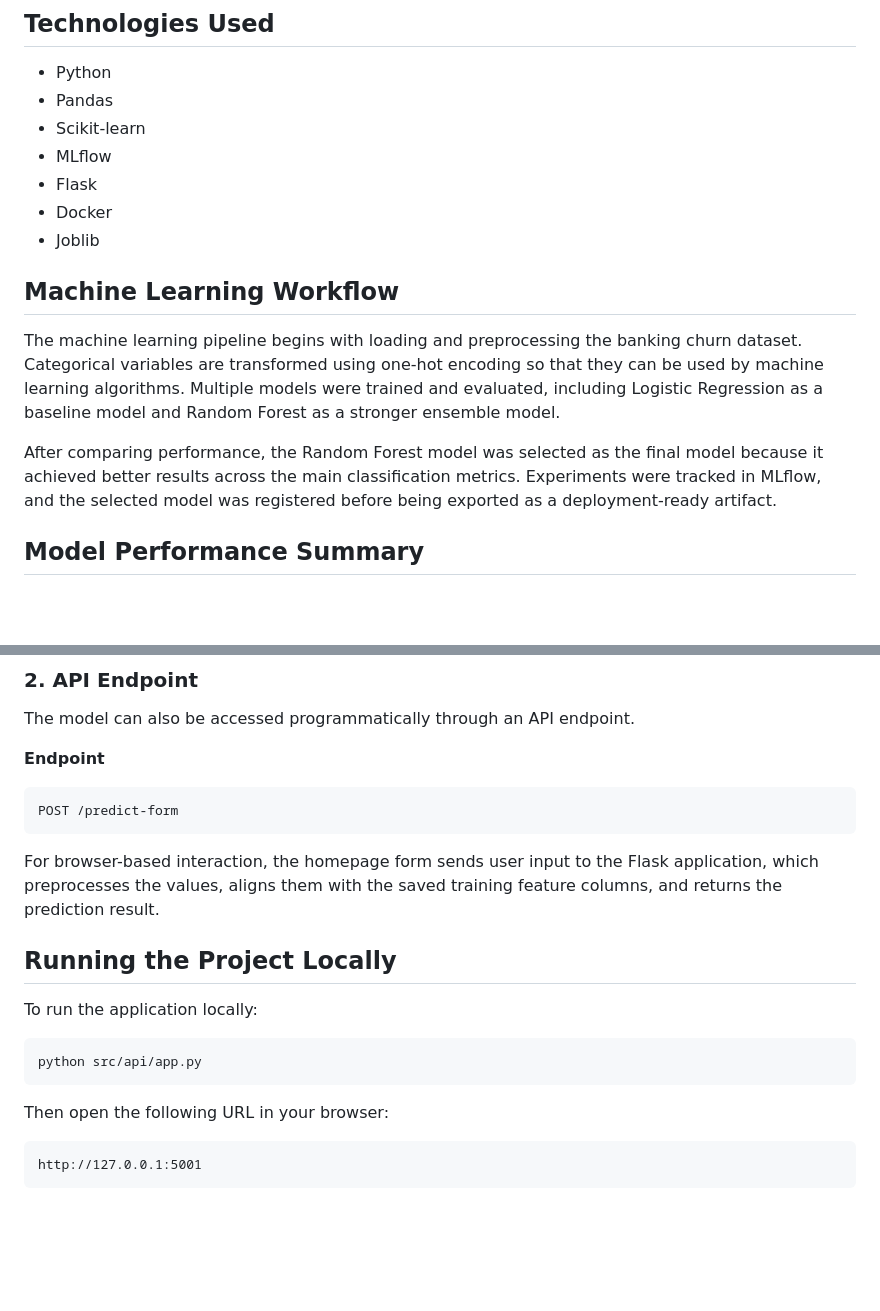
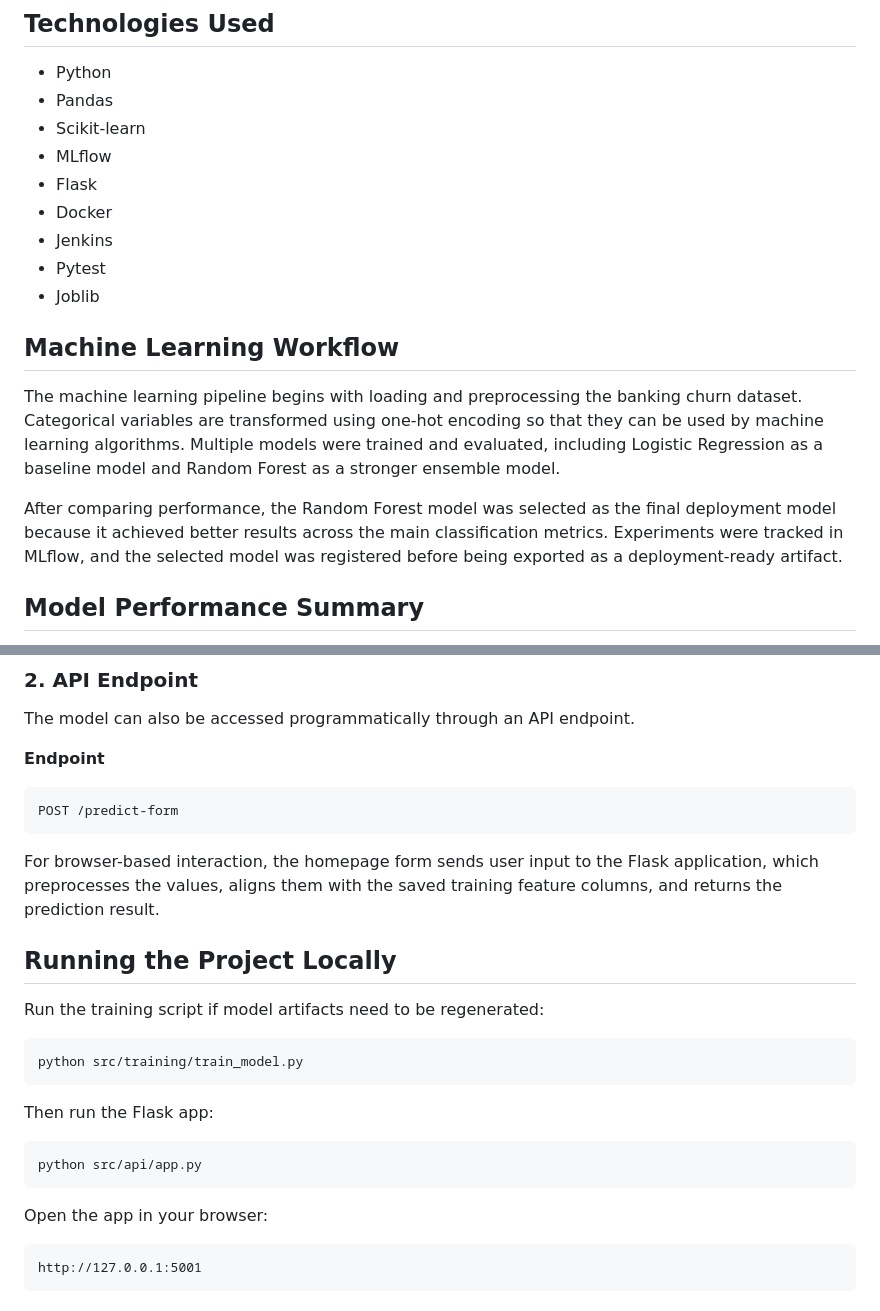
Before and after one commit to Zahra-7696/customer-bank-churn-prediction-mlops-pipeline, a Markdown page: README.md, 2 parts joined by grey strips. Drawn GitHub-style; blank space fills up the shorter version.

````diff
--- a/README.md
+++ b/README.md
@@ -64,13 +67,15 @@ bank-churn-mlops/
 - MLflow
 - Flask
 - Docker
+- Jenkins
+- Pytest
 - Joblib
 
 ## Machine Learning Workflow
 
 The machine learning pipeline begins with loading and preprocessing the banking churn dataset. Categorical variables are transformed using one-hot encoding so that they can be used by machine learning algorithms. Multiple models were trained and evaluated, including Logistic Regression as a baseline model and Random Forest as a stronger ensemble model.
 
-After comparing performance, the Random Forest model was selected as the final model because it achieved better results across the main classification metrics. Experiments were tracked in MLflow, and the selected model was registered before being exported as a deployment-ready artifact.
+After comparing performance, the Random Forest model was selected as the final deployment model because it achieved better results across the main classification metrics. Experiments were tracked in MLflow, and the selected model was registered before being exported as a deployment-ready artifact.
 
 ## Model Performance Summary
 
@@ -92,7 +97,7 @@ Users can open the homepage in a browser, enter customer information such as cre
 The model can also be accessed programmatically through an API endpoint.
 
 **Endpoint**
-```
+```text
 POST /predict-form
 ```
 
@@ -100,15 +105,21 @@ For browser-based interaction, the homepage form sends user input to the Flask a
 
 ## Running the Project Locally
 
-To run the application locally:
+Run the training script if model artifacts need to be regenerated:
+
+```bash
+python src/training/train_model.py
+```
+
+Then run the Flask app:
 
 ```bash
 python src/api/app.py
 ```
 
-Then open the following URL in your browser:
+Open the app in your browser:
 
-```
+```text
 http://127.0.0.1:5001
 ```
 
````
Also changed, not shown: other parts of README.md (+47 -21 lines).
